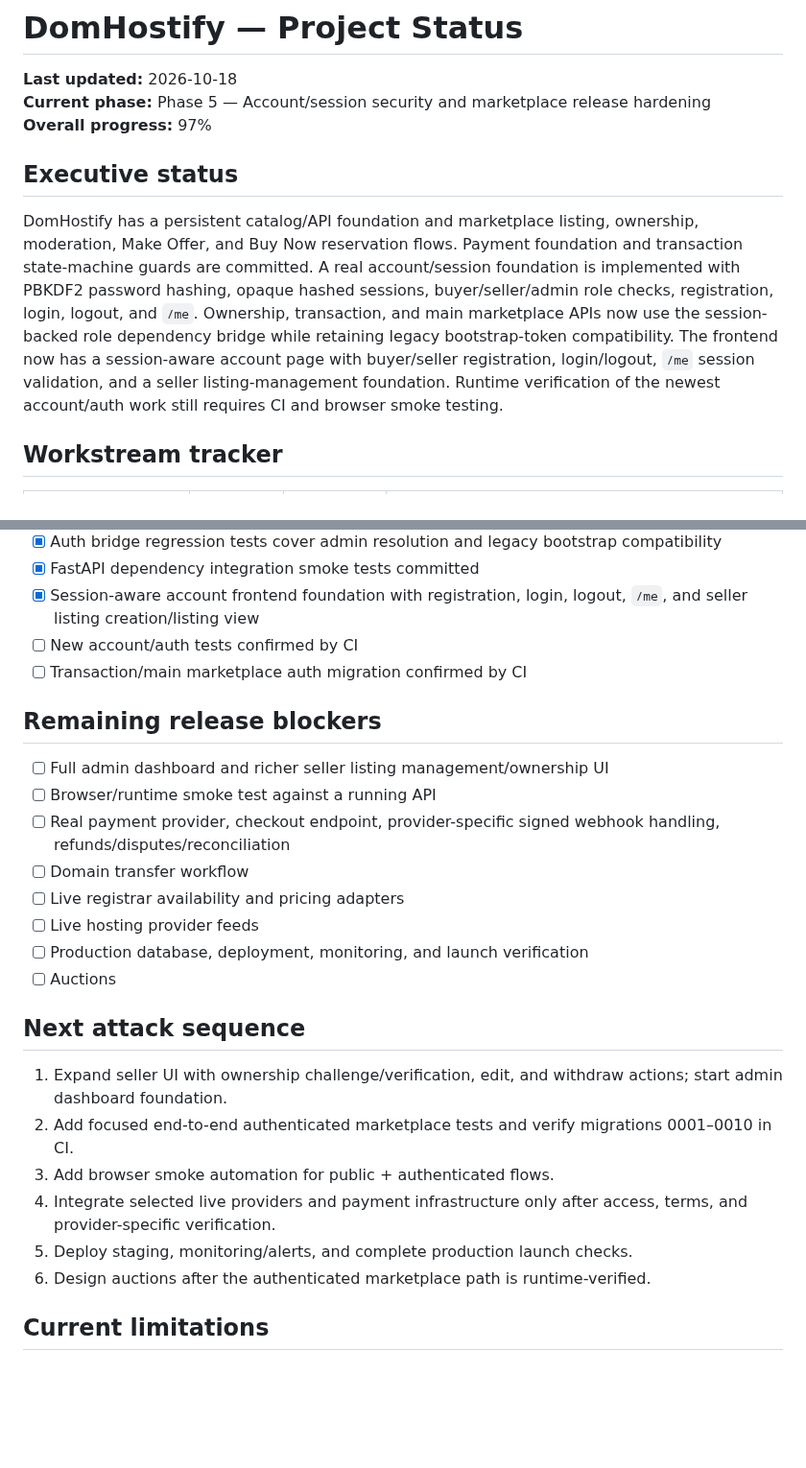
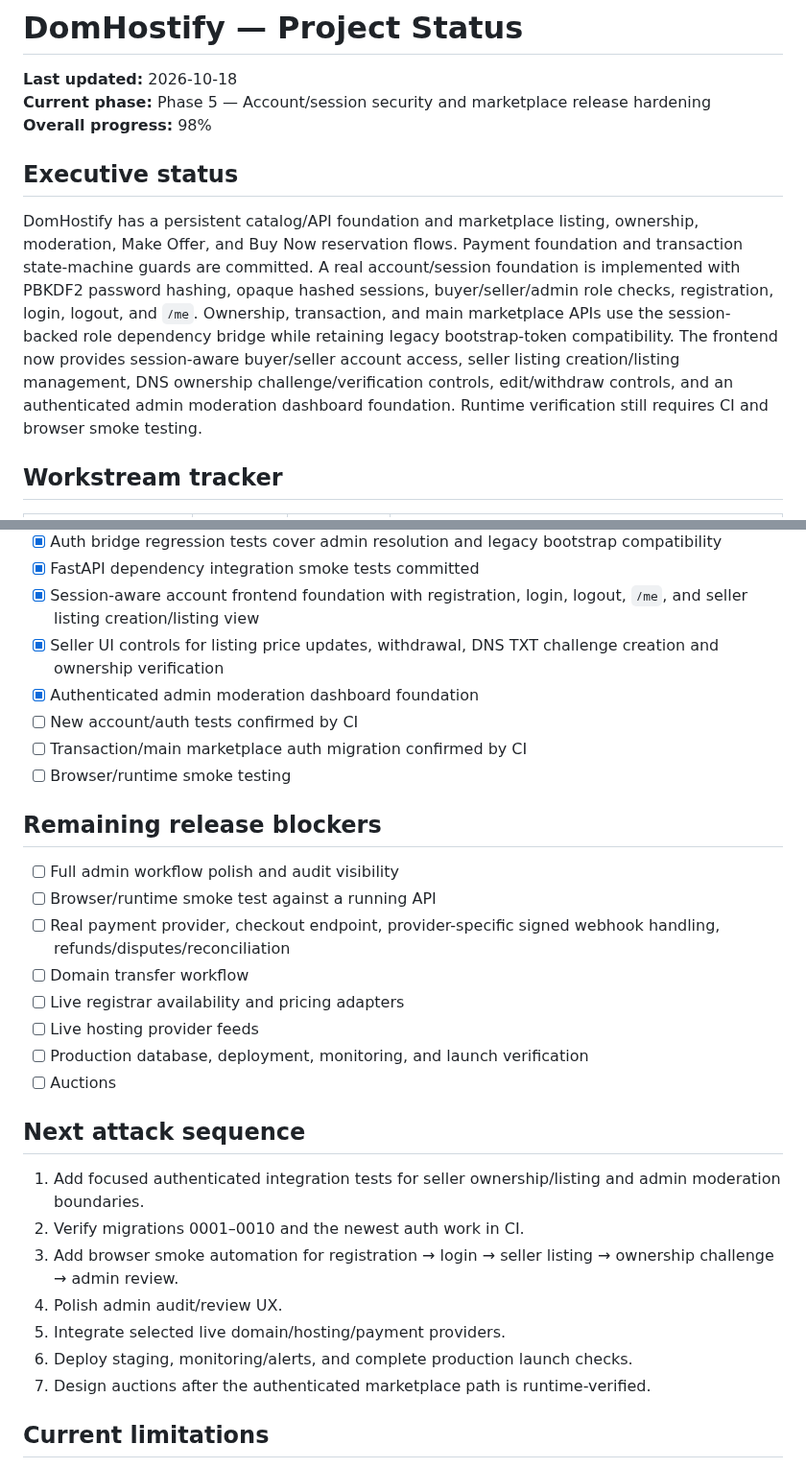
Before and after one commit to digiservbiz/Domhostify, a Markdown page: status.md, 2 parts joined by grey strips. Shown at 96% size. Rendered like a GitHub page; blank space fills up the shorter version.

Commit message:
Advance dashboard and seller management progress

```diff
--- a/status.md
+++ b/status.md
@@ -2,10 +2,10 @@
 
 **Last updated:** 2026-10-18
 **Current phase:** Phase 5 — Account/session security and marketplace release hardening
-**Overall progress:** 97%
+**Overall progress:** 98%
 
 ## Executive status
-DomHostify has a persistent catalog/API foundation and marketplace listing, ownership, moderation, Make Offer, and Buy Now reservation flows. Payment foundation and transaction state-machine guards are committed. A real account/session foundation is implemented with PBKDF2 password hashing, opaque hashed sessions, buyer/seller/admin role checks, registration, login, logout, and `/me`. Ownership, transaction, and main marketplace APIs now use the session-backed role dependency bridge while retaining legacy bootstrap-token compatibility. The frontend now has a session-aware account page with buyer/seller registration, login/logout, `/me` session validation, and a seller listing-management foundation. Runtime verification of the newest account/auth work still requires CI and browser smoke testing.
+DomHostify has a persistent catalog/API foundation and marketplace listing, ownership, moderation, Make Offer, and Buy Now reservation flows. Payment foundation and transaction state-machine guards are committed. A real account/session foundation is implemented with PBKDF2 password hashing, opaque hashed sessions, buyer/seller/admin role checks, registration, login, logout, and `/me`. Ownership, transaction, and main marketplace APIs use the session-backed role dependency bridge while retaining legacy bootstrap-token compatibility. The frontend now provides session-aware buyer/seller account access, seller listing creation/listing management, DNS ownership challenge/verification controls, edit/withdraw controls, and an authenticated admin moderation dashboard foundation. Runtime verification still requires CI and browser smoke testing.
 
 ## Workstream tracker
 | Workstream | Status | Progress | Notes |
@@ -39,11 +39,14 @@ DomHostify has a persistent catalog/API foundation and marketplace listing, owne
 - [x] Auth bridge regression tests cover admin resolution and legacy bootstrap compatibility
 - [x] FastAPI dependency integration smoke tests committed
 - [x] Session-aware account frontend foundation with registration, login, logout, `/me`, and seller listing creation/listing view
+- [x] Seller UI controls for listing price updates, withdrawal, DNS TXT challenge creation and ownership verification
+- [x] Authenticated admin moderation dashboard foundation
 - [ ] New account/auth tests confirmed by CI
 - [ ] Transaction/main marketplace auth migration confirmed by CI
+- [ ] Browser/runtime smoke testing
 
 ## Remaining release blockers
-- [ ] Full admin dashboard and richer seller listing management/ownership UI
+- [ ] Full admin workflow polish and audit visibility
 - [ ] Browser/runtime smoke test against a running API
 - [ ] Real payment provider, checkout endpoint, provider-specific signed webhook handling, refunds/disputes/reconciliation
 - [ ] Domain transfer workflow
@@ -53,12 +56,13 @@ DomHostify has a persistent catalog/API foundation and marketplace listing, owne
 - [ ] Auctions
 
 ## Next attack sequence
-1. Expand seller UI with ownership challenge/verification, edit, and withdraw actions; start admin dashboard foundation.
-2. Add focused end-to-end authenticated marketplace tests and verify migrations 0001–0010 in CI.
-3. Add browser smoke automation for public + authenticated flows.
-4. Integrate selected live providers and payment infrastructure only after access, terms, and provider-specific verification.
-5. Deploy staging, monitoring/alerts, and complete production launch checks.
-6. Design auctions after the authenticated marketplace path is runtime-verified.
+1. Add focused authenticated integration tests for seller ownership/listing and admin moderation boundaries.
+2. Verify migrations 0001–0010 and the newest auth work in CI.
+3. Add browser smoke automation for registration → login → seller listing → ownership challenge → admin review.
+4. Polish admin audit/review UX.
+5. Integrate selected live domain/hosting/payment providers.
+6. Deploy staging, monitoring/alerts, and complete production launch checks.
+7. Design auctions after the authenticated marketplace path is runtime-verified.
 
 ## Current limitations
 - Domain availability is unknown until a live registrar adapter is connected.
```
Also changed, not shown: other parts of status.md (+2 -2 lines).
